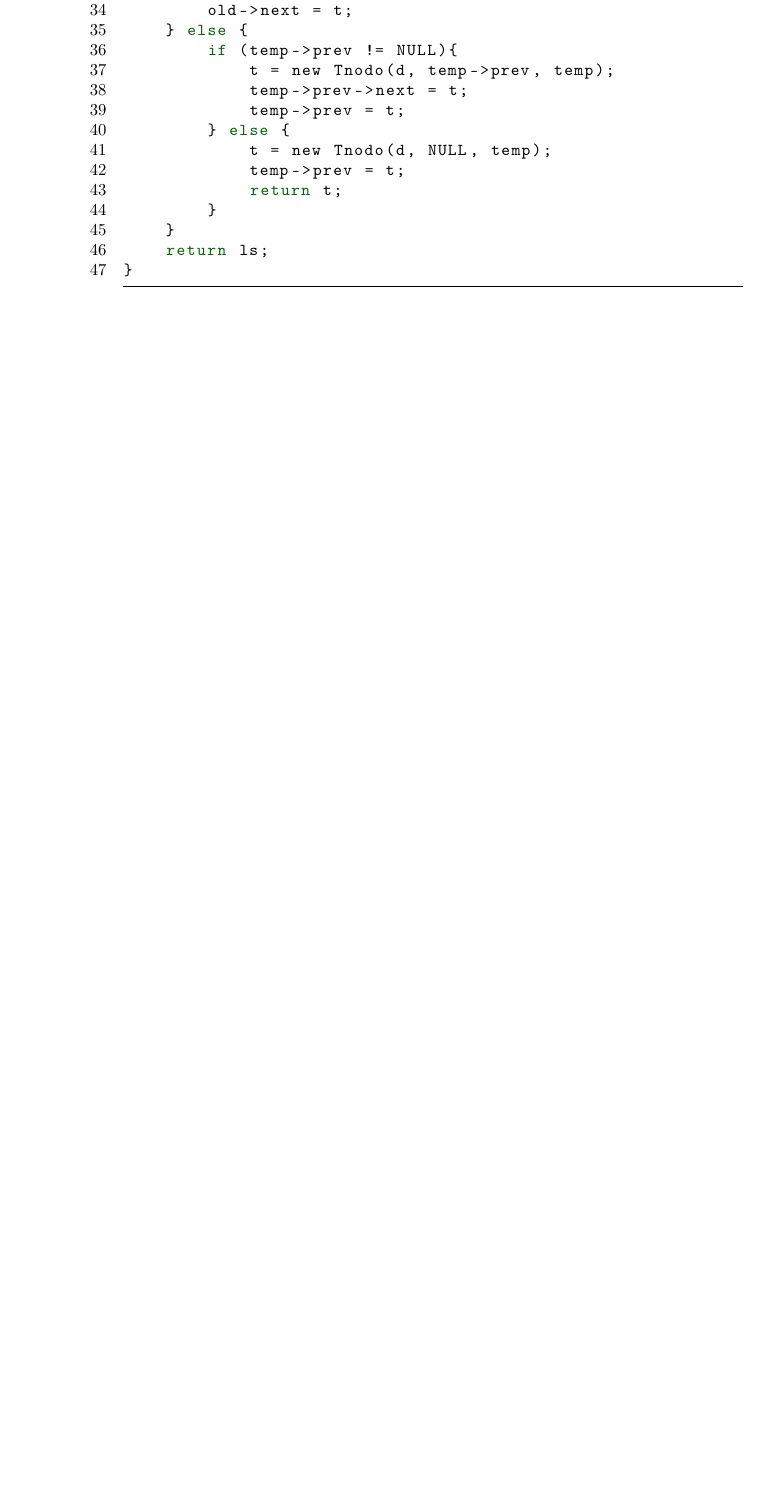
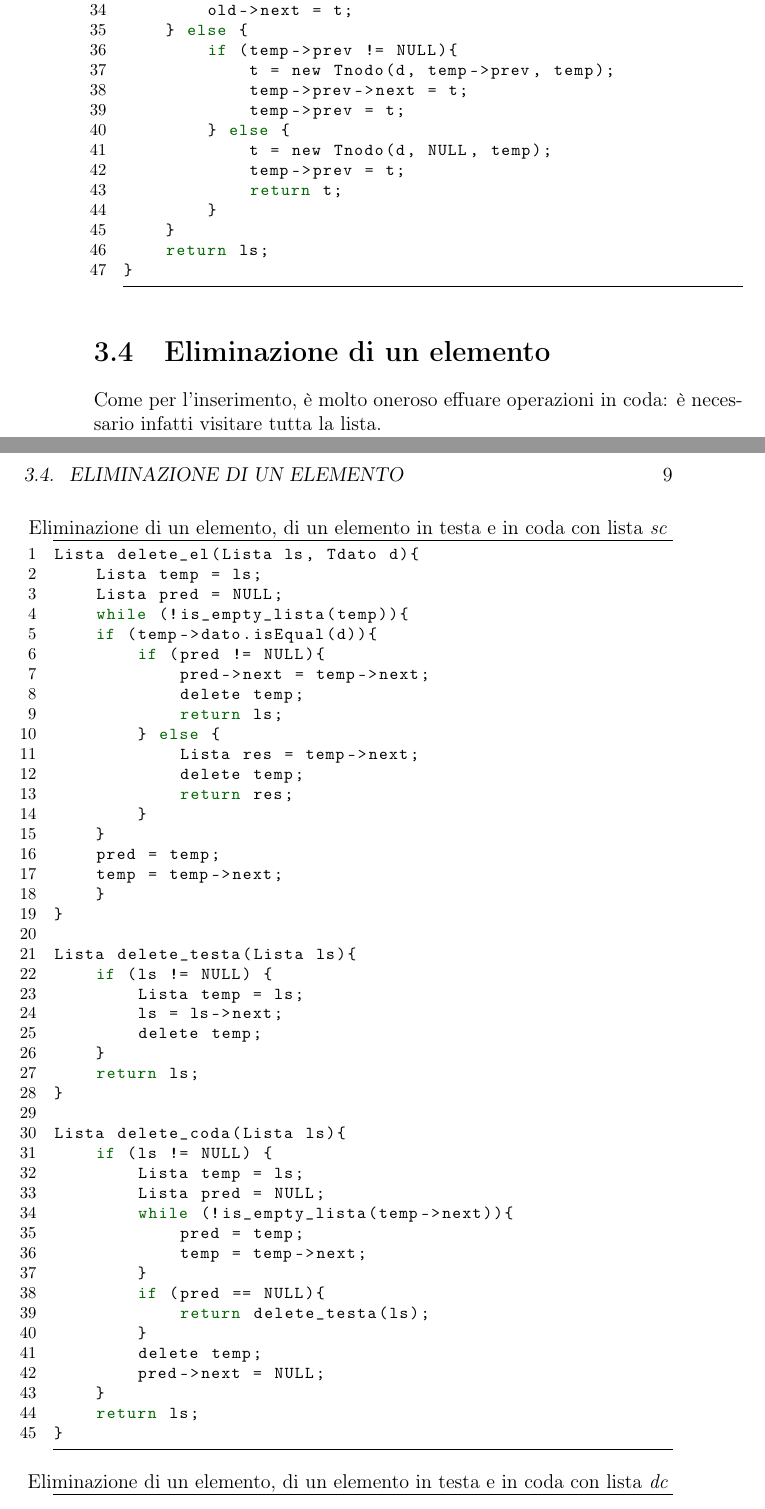
Before and after one commit to francescobozzo/Appunti-Programmazione1, a LaTeX book (source/main.tex, which reads source/TeX_files/chapter03.tex): part of page 12 of 12 before the commit and two parts of pages 12 and 13 of 16 after it, the two joined at a grey line, cut so that both start at the same text, the shorter picture padded with empty space. Compiled offline with pdfLaTeX.

Commit message:
Eliminazione e calcolo lunghezza lista

```diff
--- a/source/TeX_files/chapter03.tex
+++ b/source/TeX_files/chapter03.tex
@@ -142,3 +143,57 @@ ListaDoppia inserisci_ord_doppia(ListaDoppia ls, Tdato d){
     return ls;
 }
 \end{lstlisting}
+
+\section{Eliminazione di un elemento}
+Come per l'inserimento, è molto oneroso effuare operazioni in coda: è necessario infatti visitare tutta la lista.
+\begin{lstlisting}[title={Eliminazione di un elemento, di un elemento in testa e in coda con lista \textit{sc}}]
+Lista delete_el(Lista ls, Tdato d){
+    Lista temp = ls;
+    Lista pred = NULL;
+    while (!is_empty_lista(temp)){
+    if (temp->dato.isEqual(d)){
+        if (pred != NULL){
+            pred->next = temp->next;
+            delete temp;
+            return ls;
+        } else {
+            Lista res = temp->next;
+            delete temp;
+            return res;
+        }
+    }
+    pred = temp;
+    temp = temp->next;
+    }
+}
+
+Lista delete_testa(Lista ls){
+    if (ls != NULL) {
+        Lista temp = ls;
+        ls = ls->next;
+        delete temp;
+    }
+    return ls;
+}
+
+Lista delete_coda(Lista ls){
+    if (ls != NULL) {
+        Lista temp = ls;
+        Lista pred = NULL;
+        while (!is_empty_lista(temp->next)){
+            pred = temp;
+            temp = temp->next;
+        }
+        if (pred == NULL){
+            return delete_testa(ls);
+        }
+        delete temp;
+        pred->next = NULL;
+    }
+    return ls;
+}
+\end{lstlisting}
+
+\begin{lstlisting}[title={Eliminazione di un elemento, di un elemento in testa e in coda con lista \textit{dc}}]
+ListaDoppia delete_el_doppia(ListaDoppia ls, Tdato d){
+    if (ls != NULL){
```
Also changed, not shown: source/TeX_files/chapter03.tex (59 more changed lines).
